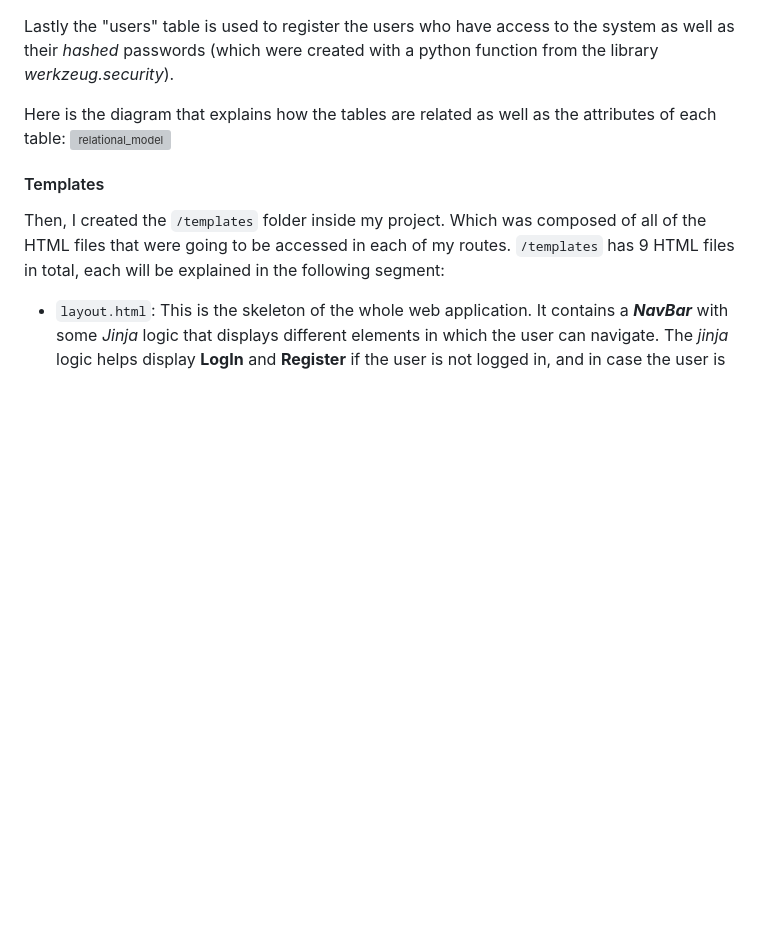
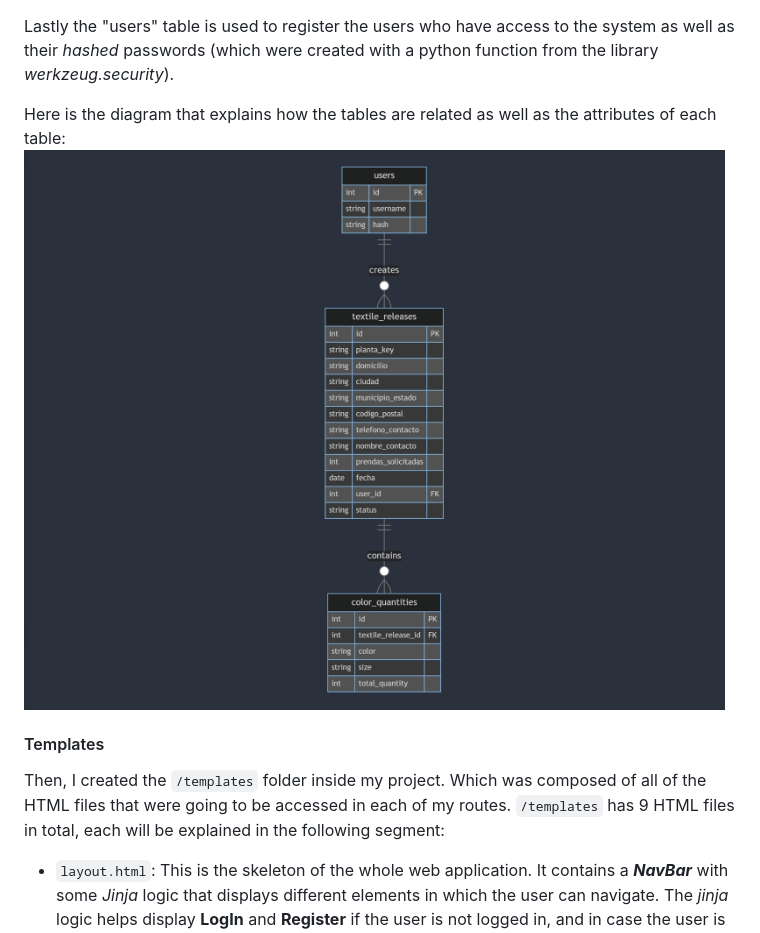
Before and after one commit to Vizard16/CS50-Final-project, a Markdown page: README.md, the part around the change. Rendered like a GitHub page; blank space fills up the shorter version; grey boxes are pictures that could not be loaded.

```diff
--- a/README.md
+++ b/README.md
@@ -28,7 +28,7 @@ The color_quantities table stores detailed records on the quantities of textiles
 Lastly the "users" table is used to register the users who have access to the system as well as their *hashed* passwords (which were created with a python function from the library *werkzeug.security*).
 
 Here is the diagram that explains how the tables are related as well as the attributes of each table:
-![relational_model]()
+![relational_model](https://github.com/Vizard16/CS50-Final-project/blob/master/screenshots/Database%20Overview.png)
 
 #### Templates
 
```
